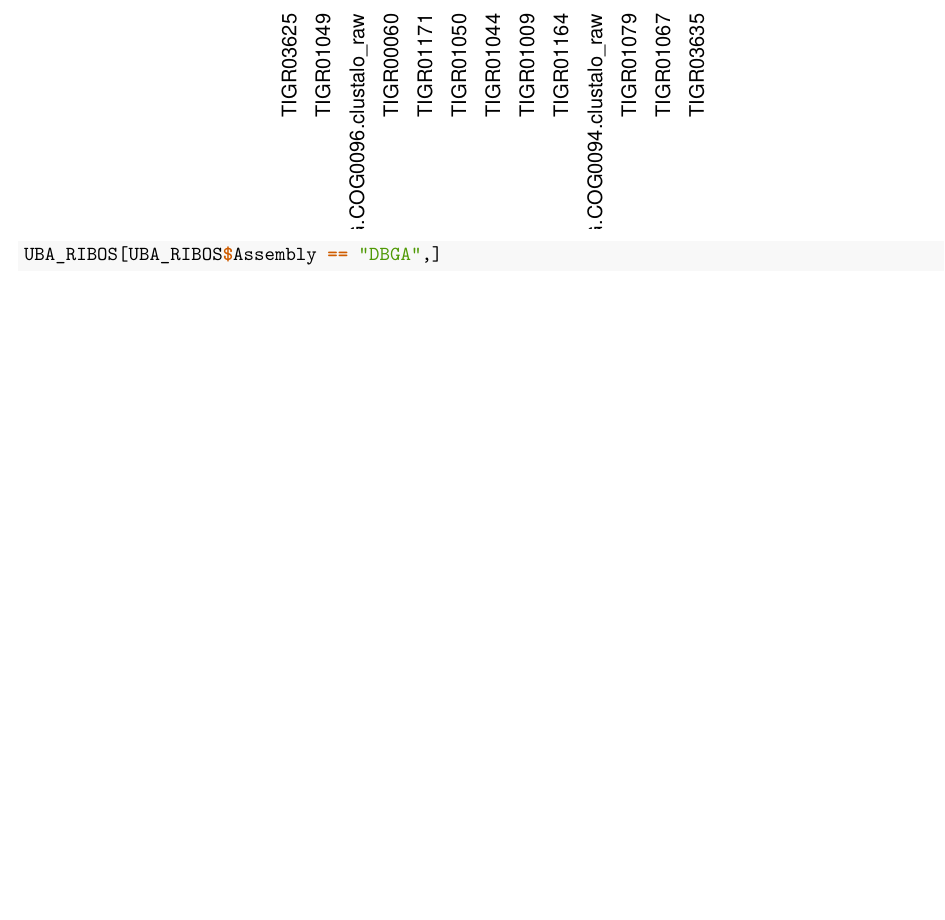
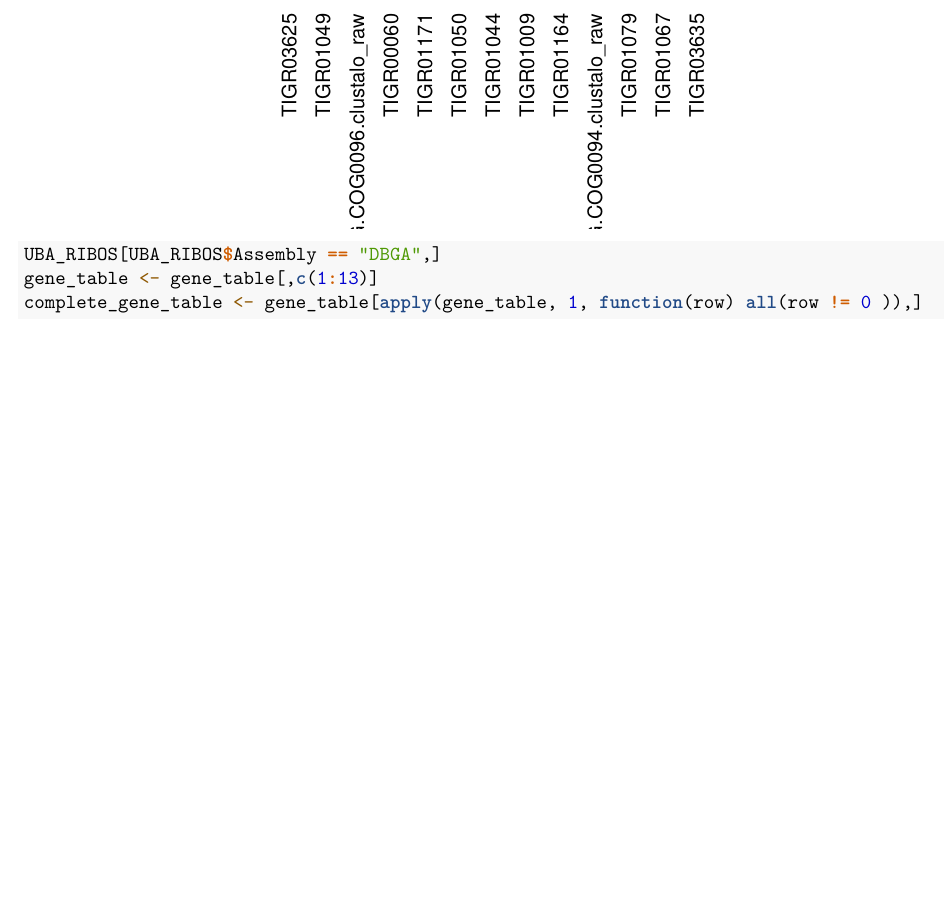
Before and after one commit to jbird9/MetaSpore, an R Markdown document (code/Spore_Marker.Rmd): part of page 34 of 34, cut so that both start at the same text. Rendered offline with R 4.5, knitr and Pandoc, then LaTeX, with nearby package versions; some code elsewhere in the file could not run offline; a font, style sheet, LaTeX package, included part or bibliography that could not be used is replaced or left out; common packages that the code uses without loading them are loaded.

Commit message:
added more to the phylogeny 2

````diff
--- a/code/Spore_Marker.Rmd
+++ b/code/Spore_Marker.Rmd
@@ -589,4 +589,6 @@ heatmap.2(table(UBA_RIBOS$Assembly, UBA_RIBOS$`query name`), col=Colors, trace="
           cexCol=1,
           key = TRUE, sepwidth=c(0.5,0.5), sepcolor="black")
 UBA_RIBOS[UBA_RIBOS$Assembly == "DBGA",]
+gene_table <- gene_table[,c(1:13)]
+complete_gene_table <- gene_table[apply(gene_table, 1, function(row) all(row != 0 )),]
 ```
````
